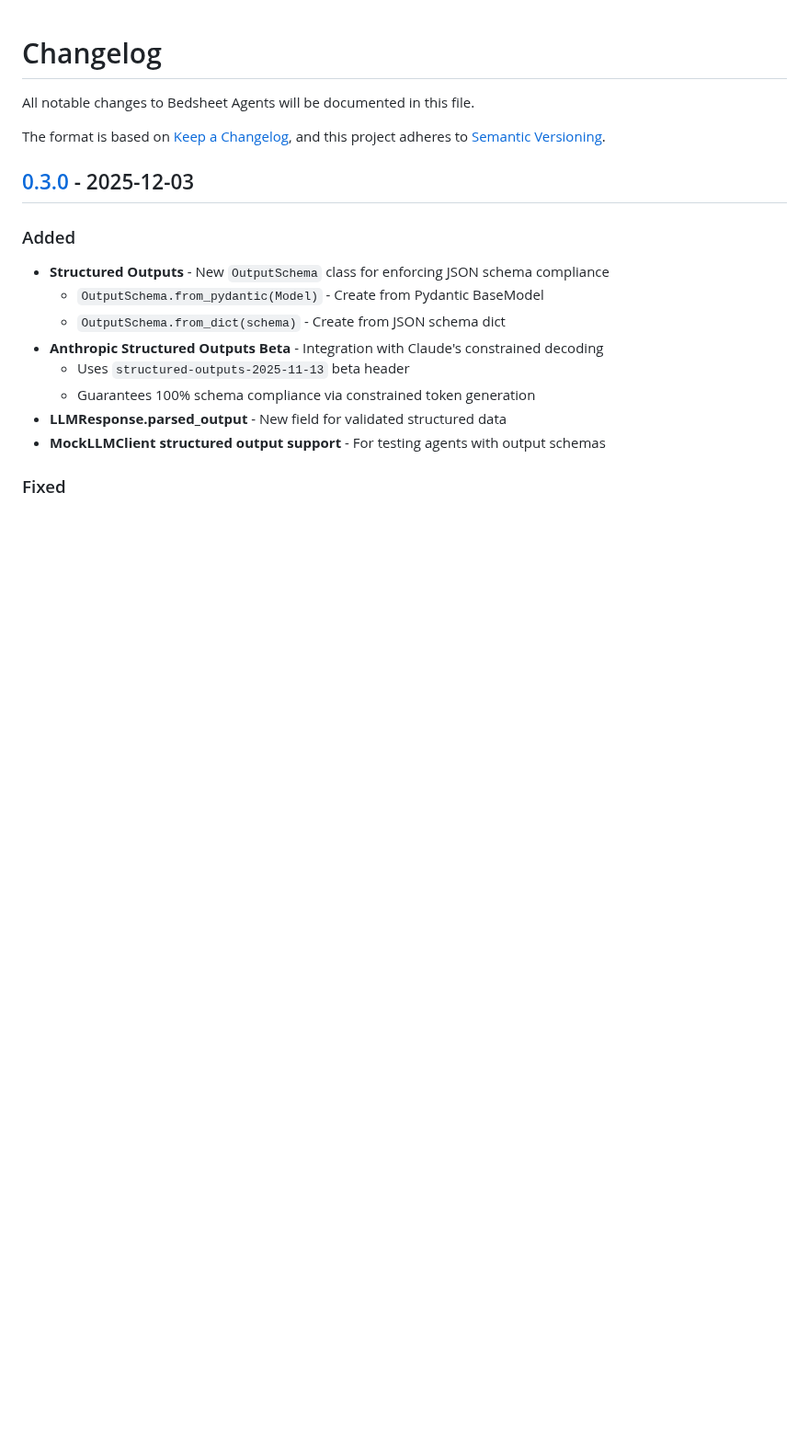
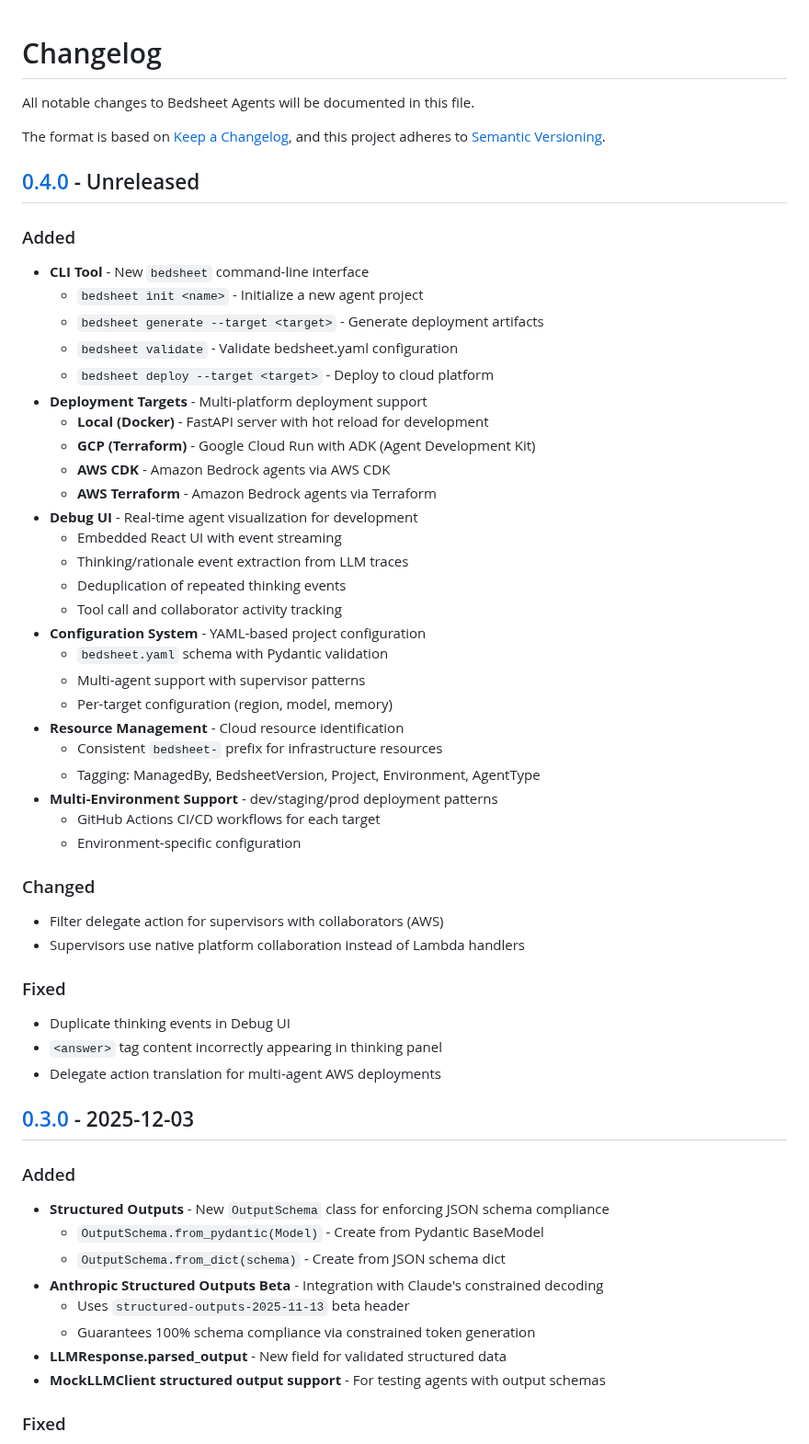
Before and after one commit to sivang/bedsheet, a Markdown page: CHANGELOG.md, the part around one of its changes. Shown at 92% size. Rendered like a GitHub page; blank space fills up the shorter version.

```diff
--- a/CHANGELOG.md
+++ b/CHANGELOG.md
@@ -4,6 +4,47 @@ All notable changes to Bedsheet Agents will be documented in this file.
 
 The format is based on [Keep a Changelog](https://keepachangelog.com/en/1.1.0/),
 and this project adheres to [Semantic Versioning](https://semver.org/spec/v2.0.0.html).
+
+## [0.4.0] - Unreleased
+
+### Added
+
+- **CLI Tool** - New `bedsheet` command-line interface
+  - `bedsheet init <name>` - Initialize a new agent project
+  - `bedsheet generate --target <target>` - Generate deployment artifacts
+  - `bedsheet validate` - Validate bedsheet.yaml configuration
+  - `bedsheet deploy --target <target>` - Deploy to cloud platform
+- **Deployment Targets** - Multi-platform deployment support
+  - **Local (Docker)** - FastAPI server with hot reload for development
+  - **GCP (Terraform)** - Google Cloud Run with ADK (Agent Development Kit)
+  - **AWS CDK** - Amazon Bedrock agents via AWS CDK
+  - **AWS Terraform** - Amazon Bedrock agents via Terraform
+- **Debug UI** - Real-time agent visualization for development
+  - Embedded React UI with event streaming
+  - Thinking/rationale event extraction from LLM traces
+  - Deduplication of repeated thinking events
+  - Tool call and collaborator activity tracking
+- **Configuration System** - YAML-based project configuration
+  - `bedsheet.yaml` schema with Pydantic validation
+  - Multi-agent support with supervisor patterns
+  - Per-target configuration (region, model, memory)
+- **Resource Management** - Cloud resource identification
+  - Consistent `bedsheet-` prefix for infrastructure resources
+  - Tagging: ManagedBy, BedsheetVersion, Project, Environment, AgentType
+- **Multi-Environment Support** - dev/staging/prod deployment patterns
+  - GitHub Actions CI/CD workflows for each target
+  - Environment-specific configuration
+
+### Changed
+
+- Filter delegate action for supervisors with collaborators (AWS)
+- Supervisors use native platform collaboration instead of Lambda handlers
+
+### Fixed
+
+- Duplicate thinking events in Debug UI
+- `<answer>` tag content incorrectly appearing in thinking panel
+- Delegate action translation for multi-agent AWS deployments
 
 ## [0.3.0] - 2025-12-03
 
```
Also changed, not shown: other parts of CHANGELOG.md (+1 -0 lines), PROJECT_STATUS.md (+46 -2 lines).
